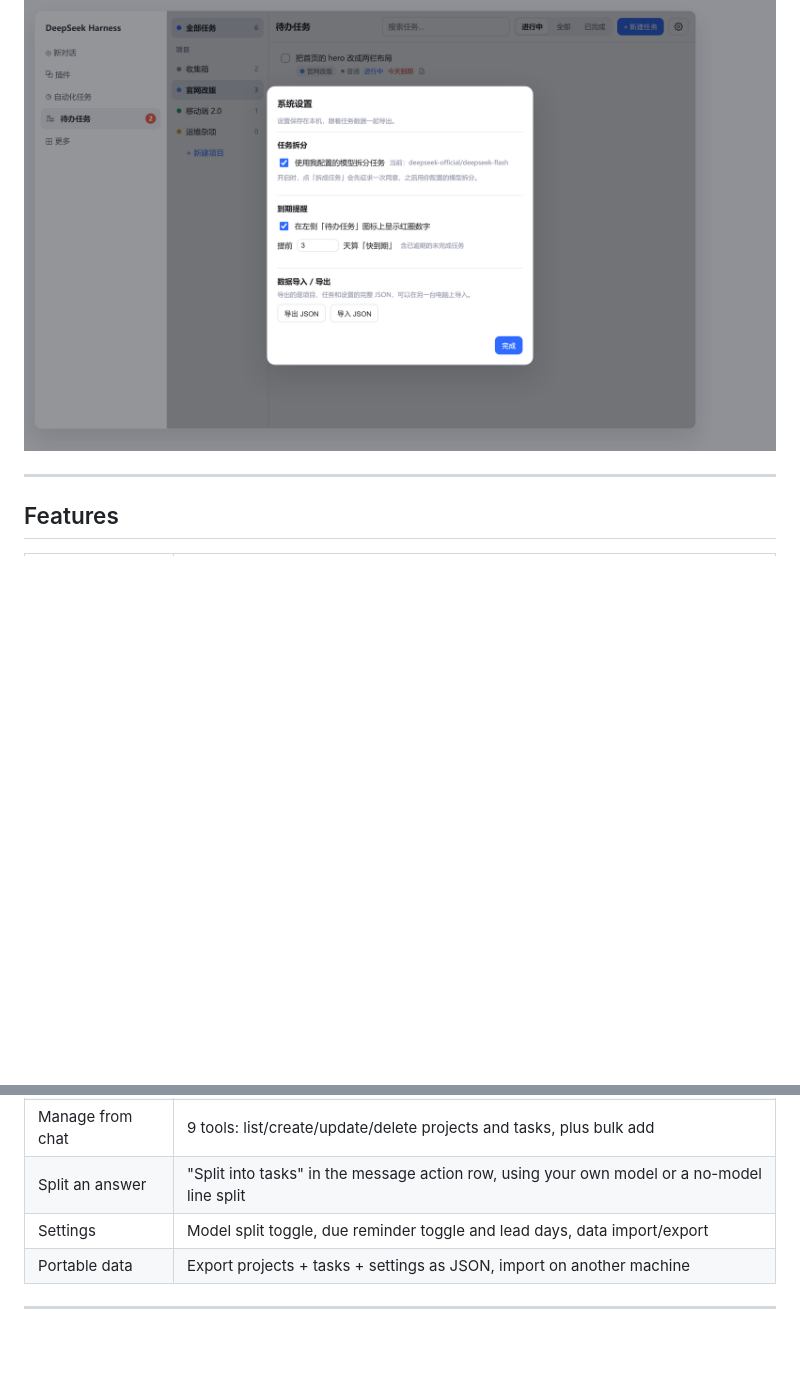
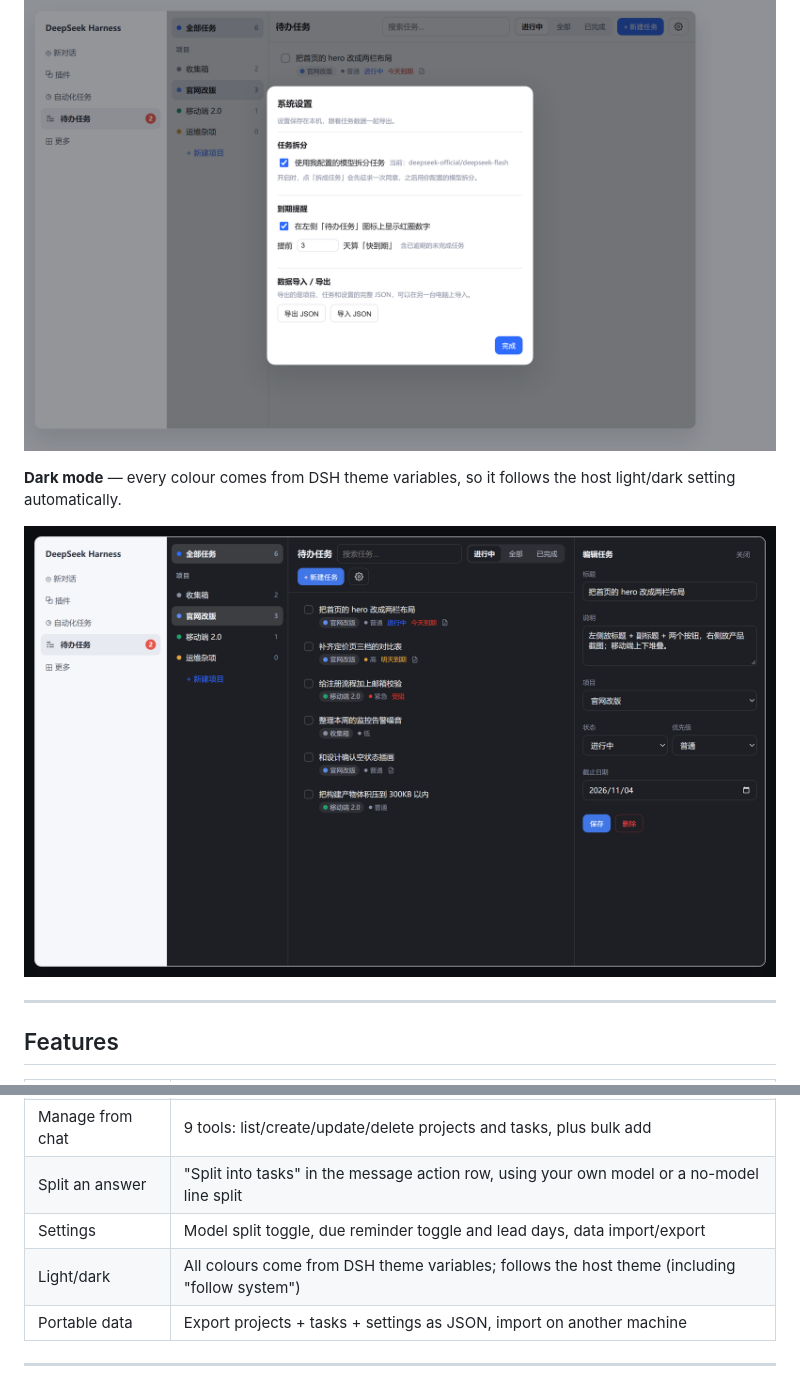
Before and after one commit to gorwayne/dsh-gor-tasks, a Markdown page: README.en.md, 2 parts joined by grey strips. GitHub-like rendering; pictures changed too: docs/images/04-dark-panel.png (added); blank space fills up the shorter version.

```diff
--- a/README.en.md
+++ b/README.en.md
@@ -39,6 +39,10 @@ Chats are lively, but the actual work ends up scattered across messages. This pl
 
 ![Settings](docs/images/03-settings.png)
 
+**Dark mode** — every colour comes from DSH theme variables, so it follows the host light/dark setting automatically.
+
+![Dark mode](docs/images/04-dark-panel.png)
+
 ---
 
 ## Features
@@ -54,6 +58,7 @@ Chats are lively, but the actual work ends up scattered across messages. This pl
 | Manage from chat | 9 tools: list/create/update/delete projects and tasks, plus bulk add |
 | Split an answer | "Split into tasks" in the message action row, using your own model or a no-model line split |
 | Settings | Model split toggle, due reminder toggle and lead days, data import/export |
+| Light/dark | All colours come from DSH theme variables; follows the host theme (including "follow system") |
 | Portable data | Export projects + tasks + settings as JSON, import on another machine |
 
 ---
```
Also changed, not shown: README.md (+5 -0 lines), 2 other files.
